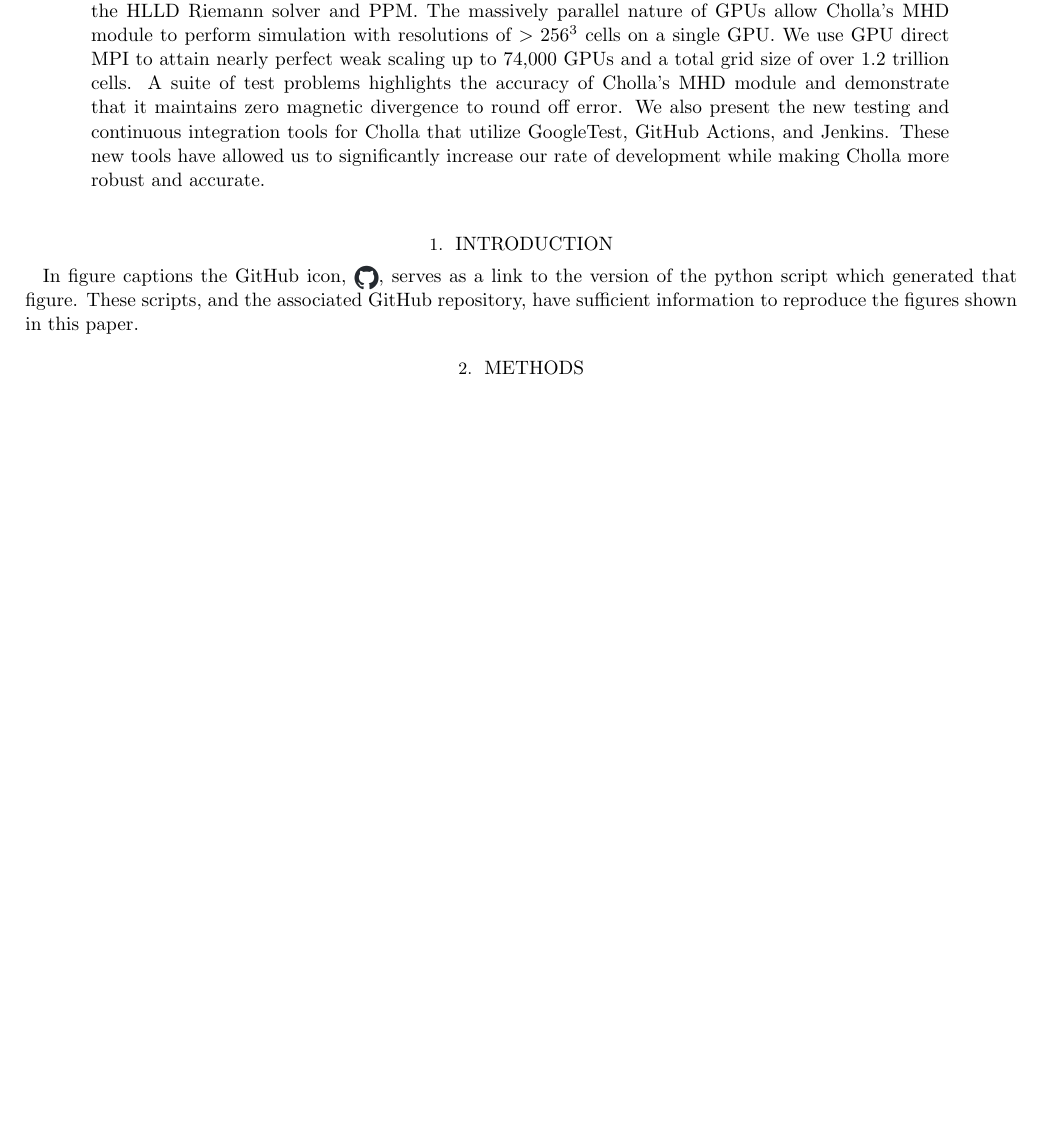
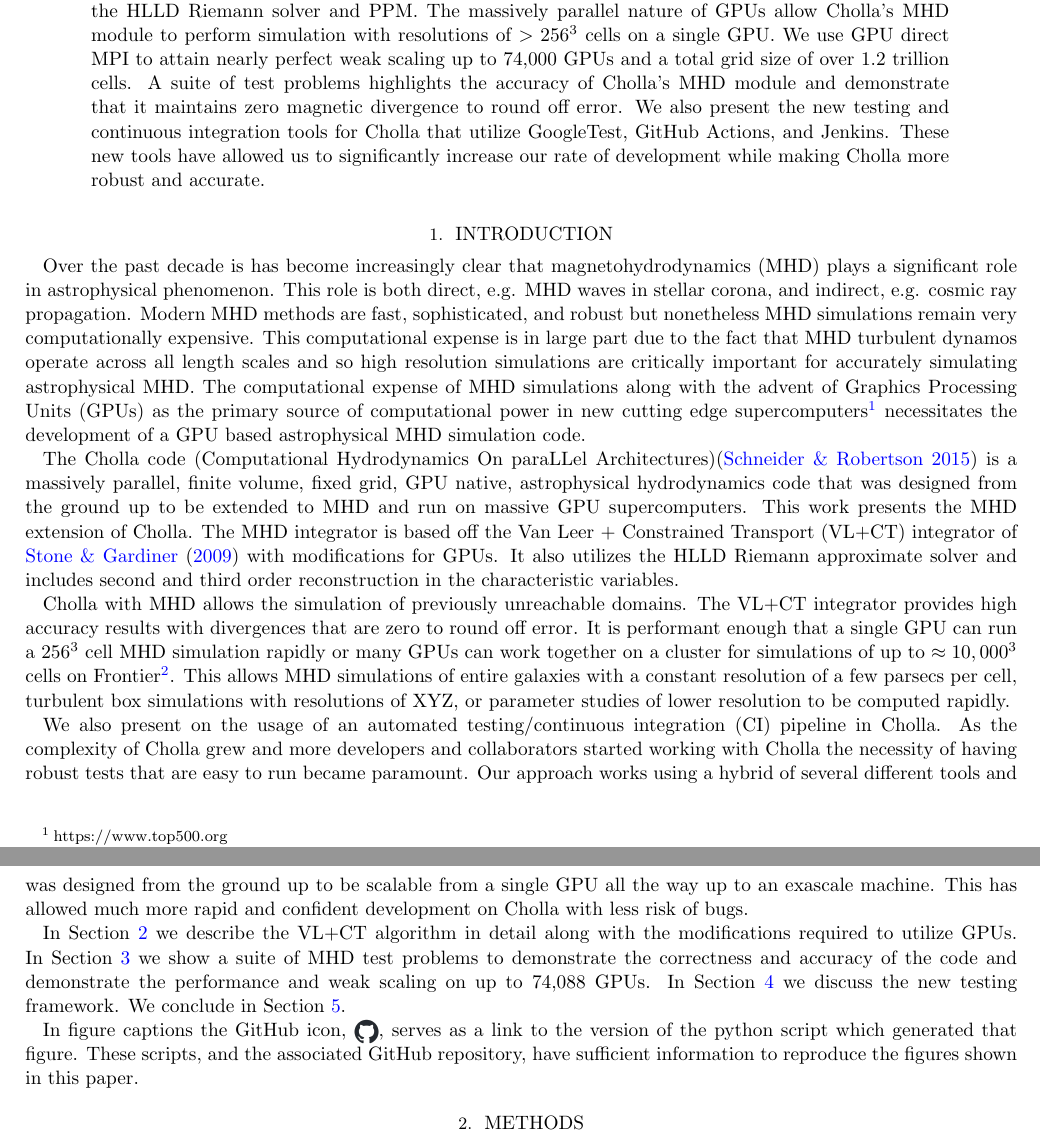
Before and after one commit to bcaddy/caddy-and-schneider-2024, a LaTeX paper (latex-src/main.tex, which reads latex-src/1-intro.tex): part of page 1 of 24 before the commit and two parts of pages 1 and 2 of 24 after it, the two joined at a grey line, cut so that both start at the same text, the shorter picture padded with empty space. Compiled offline with pdfLaTeX.

Commit message:
Intro first draft

```diff
--- a/latex-src/1-intro.tex
+++ b/latex-src/1-intro.tex
@@ -1,25 +1,50 @@
 \section{Introduction}
 \label{sec:intro}
 
+% ==============================================================================
 % Outline:
 % - why do big sims matter?
 %   - esp fast efficient MHD codes
 %   - what kinds of sims?
 %     - giant turbulent boxes, mhd outflows of galaxies
 % - why this code?
+%   - why a new code? Cholla is fast, scales well, GPUs are fast, all big new
+%     computers are gpu based
+%   - finite volume + CT, what other methods? Why is divergence cleaning bad
+%   - cite lots of other codes and why is our code different
+%   - why do we use this framework, what other options are there
+%   - we have a testing framework that allows for scalable development, makes
+%     it easier and faster to dev since they don't have to worry about breaking
+%     other peoples stuff
+% - Testing/CI stuff
+% - outline paper
+%   - alude to performance and testing at scale
+% ==============================================================================
+
+% - why do big sims matter?
+%   - esp fast efficient MHD codes
+Over the past decade is has become increasingly clear that magnetohydrodynamics (MHD) plays a significant role in astrophysical phenomenon. This role is both direct, e.g. MHD waves in stellar corona, and indirect, e.g. cosmic ray propagation. Modern MHD methods are fast, sophisticated, and robust but nonetheless MHD simulations remain very computationally expensive. This computational expense is in large part due to the fact that MHD turbulent dynamos operate across all length scales and so high resolution simulations are critically important for accurately simulating astrophysical MHD. The computational expense of MHD simulations along with the advent of Graphics Processing Units (GPUs) as the primary source of computational power in new cutting edge supercomputers\footnote{https://www.top500.org} necessitates the development of a GPU based astrophysical MHD simulation code.
+
+% - why this code?
 %   - why a new code? Cholla is fast, scales well, GPUs are fast, all big new computers are gpu based
 %   - finite volume + CT, what other methods? Why is divergence cleaning bad
 %   - cite lots of other codes and why is our code different
 %   - why do we use this framework, what other options are there
 %   - we have a testing framework that allows for scalable development, makes it easier and faster to dev since they don't have to worry about breaking other peoples stuff
+The Cholla code (Computational Hydrodynamics On paraLLel Architectures)\citep{schneider_2015} is a massively parallel, finite volume, fixed grid, GPU native, astrophysical hydrodynamics code that was designed from the ground up to be extended to MHD and run on massive GPU supercomputers. This work presents the MHD extension of Cholla. The MHD integrator is based off the Van Leer + Constrained Transport (VL+CT) integrator of \cite{stone_2009} with modifications for GPUs. It also utilizes the HLLD Riemann approximate solver and includes second and third order reconstruction in the characteristic variables.
+
+%   - what kinds of sims?
+%     - giant turbulent boxes, mhd outflows of galaxies
+Cholla with MHD allows the simulation of previously unreachable domains. The VL+CT integrator provides high accuracy results with divergences that are zero to round off error. It is performant enough that a single GPU can run a $256^3$ cell MHD simulation rapidly or many GPUs can work together on a cluster for simulations of up to $\approx 10,000^3$ cells on Frontier\footnote{https://www.olcf.ornl.gov/frontier/}. This allows MHD simulations of entire galaxies with a constant resolution of a few parsecs per cell, turbulent box simulations with resolutions of XYZ, or parameter studies of lower resolution to be computed rapidly.
+
+% - Testing/CI stuff
+We also present on the usage of an automated testing/continuous integration (CI) pipeline in Cholla. As the complexity of Cholla grew and more developers and collaborators started working with Cholla the necessity of having robust tests that are easy to run became paramount. Our approach works using a hybrid of several different tools and was designed from the ground up to be scalable from a single GPU all the way up to an exascale machine. This has allowed much more rapid and confident development on Cholla with less risk of bugs.
+
 % - outline paper
 %   - alude to performance and testing at scale
-
-% - why do big sims matter?
-%   - esp fast efficient MHD codes
-%   - what kinds of sims?
-%     - giant turbulent boxes, mhd outflows of galaxies
-
-
+In Section \ref{sec:methods} we describe the VL+CT algorithm in detail along with the modifications required to utilize GPUs.
+In Section \ref{sec:mhd-tests} we show a suite of MHD test problems to demonstrate the correctness and accuracy of the code and demonstrate the performance and weak scaling on up to 74,088 GPUs.
+In Section \ref{sec:testing} we discuss the new testing framework.
+We conclude in Section \ref{sec:summary}.
 
 In figure captions the GitHub icon, \img{../assets/github.png}, serves as a link to the version of the python script which generated that figure. These scripts, and the associated GitHub repository, have sufficient information to reproduce the figures shown in this paper.
```
Also changed, not shown: latex-src/3-mhd-tests.tex (+1 -1 lines), latex-src/4-testing-framework.tex (+2 -2 lines).
